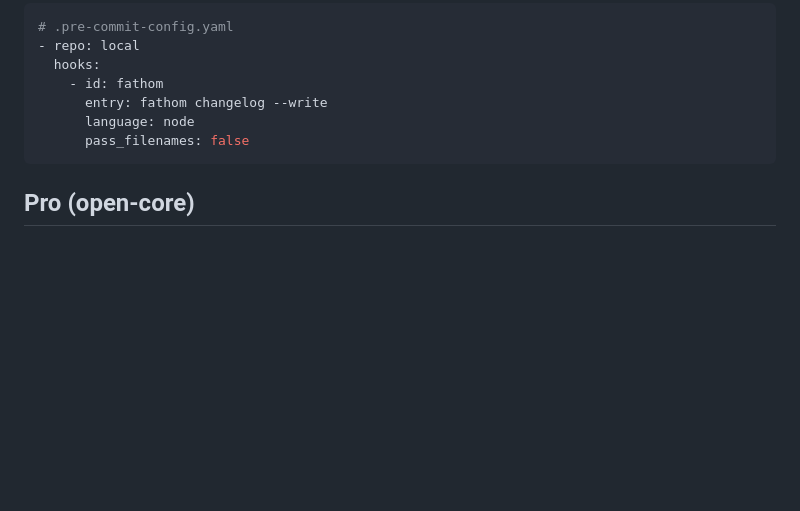
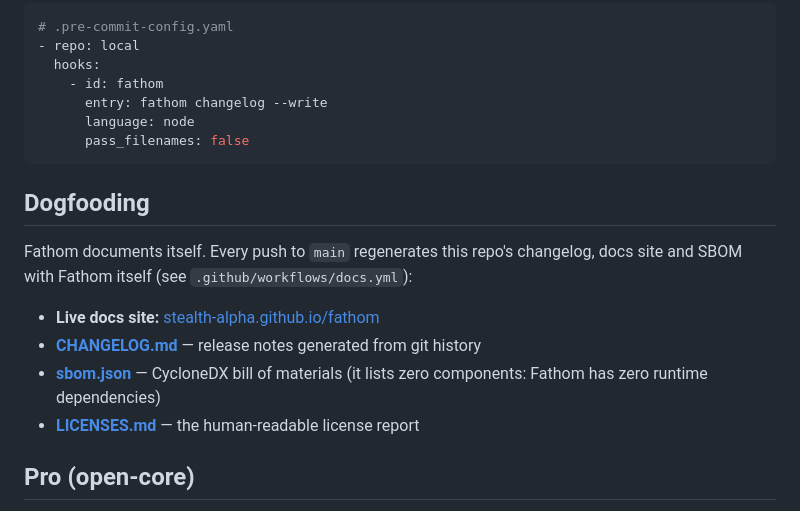
Before and after one commit to stealth-alpha/fathom, a Markdown page: README.md, the part around the change. GitHub-like rendering; blank space fills up the shorter version.

Commit message:
docs: dogfood — regenerate own changelog/SBOM; fix repo link in landing page
- CHANGELOG.md regenerated by fathom changelog --write (now covers all commits)
- sbom.json + LICENSES.md committed as self-audit evidence (0 components: zero deps)
- site/index.html: GitHub link -> stealth-alpha/fathom
- README: Dogfooding section linking live docs, changelog and SBOM

````diff
--- a/README.md
+++ b/README.md
@@ -165,6 +165,17 @@ Keep your changelog fresh with the pre-commit hook:
       pass_filenames: false
 ```
 
+## Dogfooding
+
+Fathom documents itself. Every push to `main` regenerates this repo's changelog,
+docs site and SBOM with Fathom itself (see `.github/workflows/docs.yml`):
+
+- **Live docs site:** [stealth-alpha.github.io/fathom](https://stealth-alpha.github.io/fathom/)
+- **[CHANGELOG.md](CHANGELOG.md)** — release notes generated from git history
+- **[sbom.json](sbom.json)** — CycloneDX bill of materials (it lists zero components:
+  Fathom has zero runtime dependencies)
+- **[LICENSES.md](LICENSES.md)** — the human-readable license report
+
 ## Pro (open-core)
 
 The core CLI is free and open source under MIT. `Fathom Pro` adds the things teams
````
